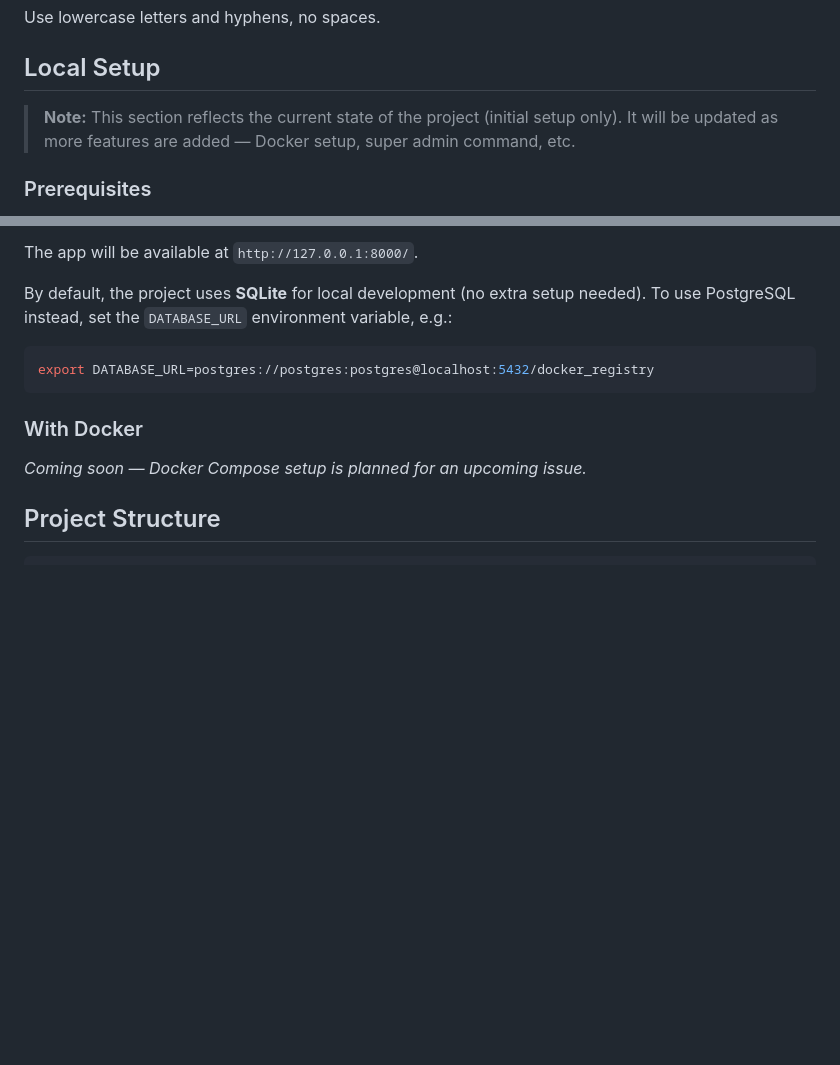
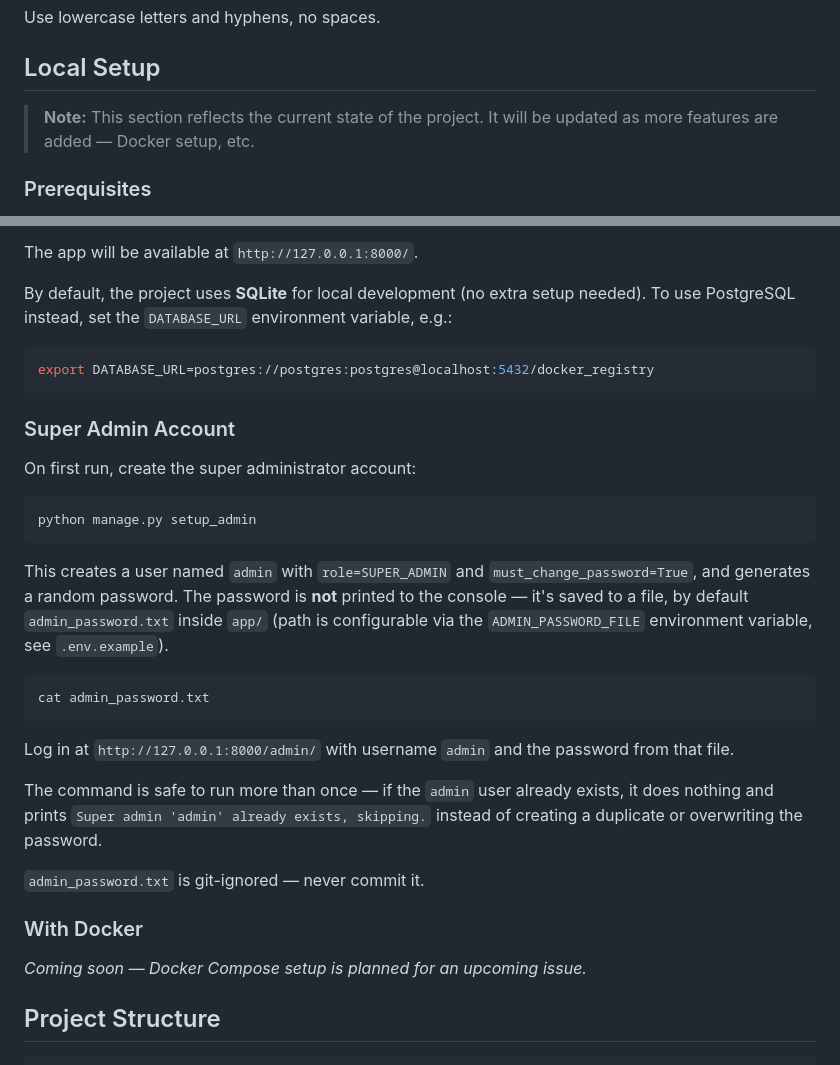
Before and after one commit to biljanamijic26/uks-2024, a Markdown page: README.md, 2 parts joined by grey strips. Rendered like a GitHub page; blank space fills up the shorter version.

Commit message:
docs: document setup_admin command and how to find the admin password

````diff
--- a/README.md
+++ b/README.md
@@ -80,7 +80,7 @@ Use lowercase letters and hyphens, no spaces.
 
 ## Local Setup
 
-> **Note:** This section reflects the current state of the project (initial setup only). It will be updated as more features are added — Docker setup, super admin command, etc.
+> **Note:** This section reflects the current state of the project. It will be updated as more features are added — Docker setup, etc.
 
 ### Prerequisites
 
@@ -119,6 +119,26 @@ By default, the project uses **SQLite** for local development (no extra setup ne
 export DATABASE_URL=postgres://postgres:postgres@localhost:5432/docker_registry
 ```
 
+### Super Admin Account
+
+On first run, create the super administrator account:
+
+```bash
+python manage.py setup_admin
+```
+
+This creates a user named `admin` with `role=SUPER_ADMIN` and `must_change_password=True`, and generates a random password. The password is **not** printed to the console — it's saved to a file, by default `admin_password.txt` inside `app/` (path is configurable via the `ADMIN_PASSWORD_FILE` environment variable, see `.env.example`).
+
+```bash
+cat admin_password.txt
+```
+
+Log in at `http://127.0.0.1:8000/admin/` with username `admin` and the password from that file.
+
+The command is safe to run more than once — if the `admin` user already exists, it does nothing and prints `Super admin 'admin' already exists, skipping.` instead of creating a duplicate or overwriting the password.
+
+`admin_password.txt` is git-ignored — never commit it.
+
 ### With Docker
 
 *Coming soon — Docker Compose setup is planned for an upcoming issue.*
````
